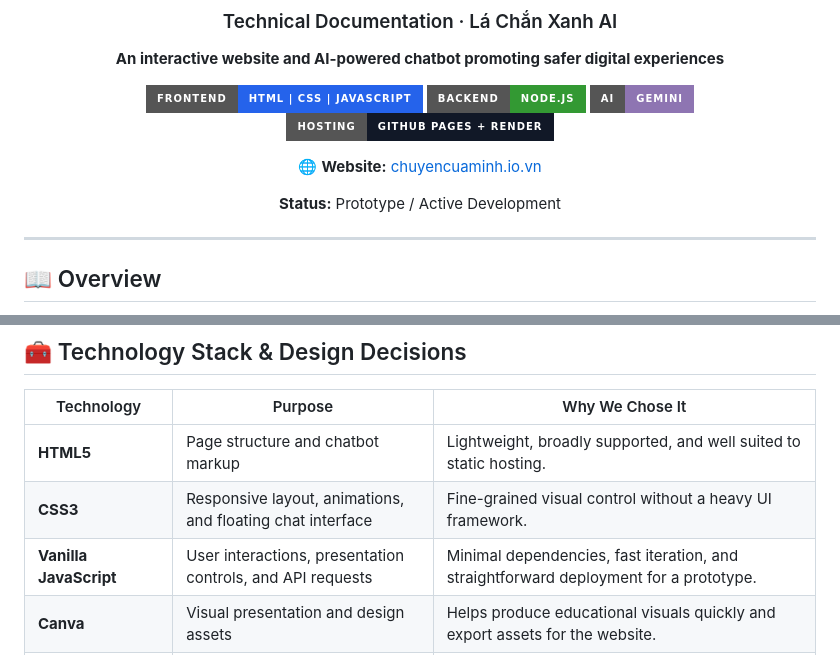
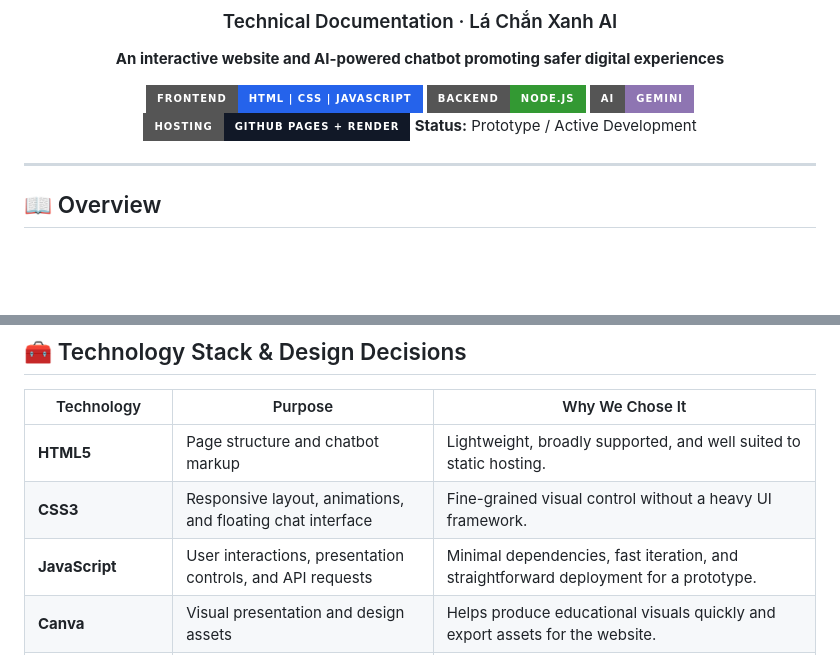
Before and after one commit to HuyenDev0906/ChatBotCanva1, a Markdown page: README.md, 2 parts joined by grey strips. Rendered like a GitHub page; badges without logos; blank space fills up the shorter version.

Commit message:
Update README.md by removing link and modifying tech terms
Removed website link and updated technology description from 'Vanilla JavaScript' to 'JavaScript'.

```diff
--- a/README.md
+++ b/README.md
@@ -10,9 +10,6 @@
 [![Backend](https://img.shields.io/badge/Backend-Node.js-339933?style=for-the-badge&logo=nodedotjs&logoColor=white)](https://nodejs.org/)
 [![AI](https://img.shields.io/badge/AI-Gemini-8E75B2?style=for-the-badge&logo=googlegemini&logoColor=white)](https://ai.google.dev/)
 [![Hosting](https://img.shields.io/badge/Hosting-GitHub%20Pages%20%2B%20Render-111827?style=for-the-badge)](https://pages.github.com/)
-
-🌐 **Website:** [chuyencuaminh.io.vn](https://chuyencuaminh.io.vn)
-
 **Status:** Prototype / Active Development
 
 </div>
@@ -31,7 +28,7 @@ This repository documents the **software implementation**: web interface, AI int
 |---|---|---|
 | **HTML5** | Page structure and chatbot markup | Lightweight, broadly supported, and well suited to static hosting. |
 | **CSS3** | Responsive layout, animations, and floating chat interface | Fine-grained visual control without a heavy UI framework. |
-| **Vanilla JavaScript** | User interactions, presentation controls, and API requests | Minimal dependencies, fast iteration, and straightforward deployment for a prototype. |
+| **JavaScript** | User interactions, presentation controls, and API requests | Minimal dependencies, fast iteration, and straightforward deployment for a prototype. |
 | **Canva** | Visual presentation and design assets | Helps produce educational visuals quickly and export assets for the website. |
 | **Node.js** | Backend HTTP server | Enables JavaScript across the stack and simple integration with external AI APIs. |
 | **Google Gemini API** | AI-generated chatbot responses | Supports natural-language conversations and application-specific behavior through prompts. |
```
Also changed, not shown: other parts of README.md (+0 -1 lines).
